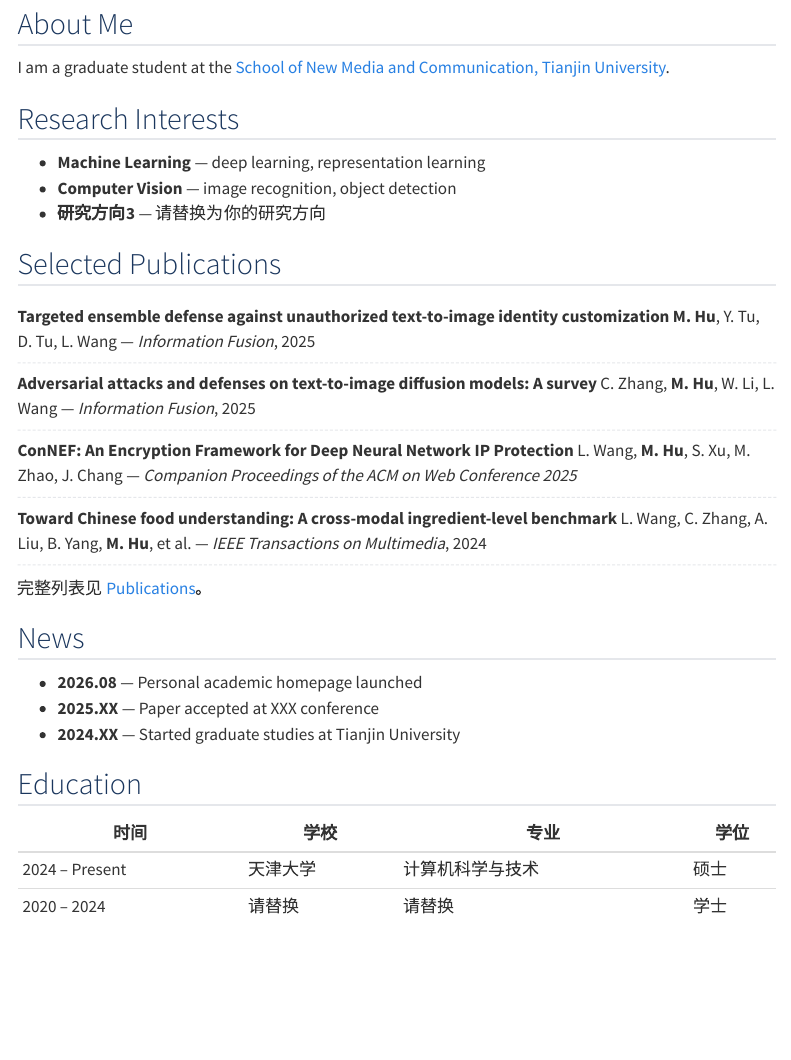
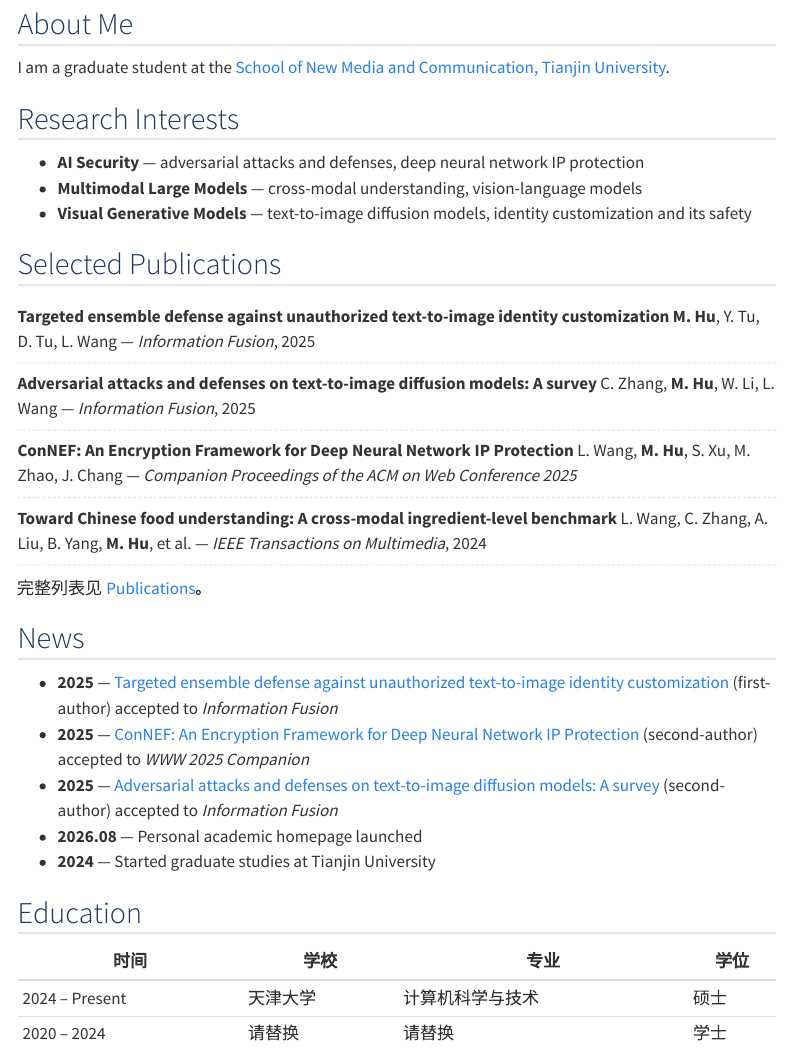
Before and after one commit to huzimun/huzimun.github.io, a Quarto document (index.qmd): the page in a window 1100 px wide, from 500 px down. Rendered offline with R 4.5, knitr and Pandoc in place of Quarto, with nearby package versions; menus at the side of the page are left out; badge pictures from the web are left out.

Commit message:
Update research interests and news with real paper acceptances

```diff
--- a/index.qmd
+++ b/index.qmd
@@ -23,9 +23,9 @@ I am a graduate student at the [School of New Media and Communication, Tianjin U
 
 ## Research Interests {#research-interests}
 
-- **Machine Learning** — deep learning, representation learning
-- **Computer Vision** — image recognition, object detection
-- **研究方向3** — 请替换为你的研究方向
+- **AI Security** — adversarial attacks and defenses, deep neural network IP protection
+- **Multimodal Large Models** — cross-modal understanding, vision-language models
+- **Visual Generative Models** — text-to-image diffusion models, identity customization and its safety
 
 ## Selected Publications {#publications}
 
@@ -42,9 +42,11 @@ I am a graduate student at the [School of New Media and Communication, Tianjin U
 
 ## News {#news}
 
+- **2025** — [Targeted ensemble defense against unauthorized text-to-image identity customization](publications.qmd) (first-author) accepted to *Information Fusion*
+- **2025** — [ConNEF: An Encryption Framework for Deep Neural Network IP Protection](publications.qmd) (second-author) accepted to *WWW 2025 Companion*
+- **2025** — [Adversarial attacks and defenses on text-to-image diffusion models: A survey](publications.qmd) (second-author) accepted to *Information Fusion*
 - **2026.08** — Personal academic homepage launched
-- **2025.XX** — Paper accepted at XXX conference
-- **2024.XX** — Started graduate studies at Tianjin University
+- **2024** — Started graduate studies at Tianjin University
 
 ## Education {#education}
 
```
